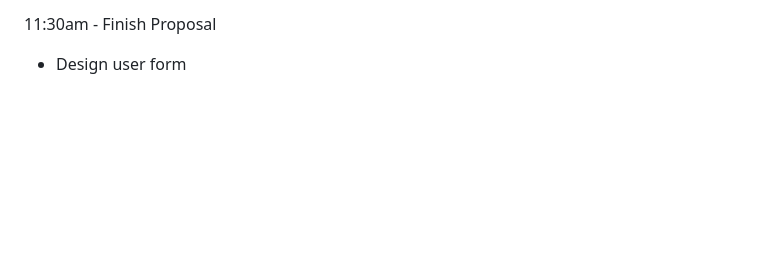
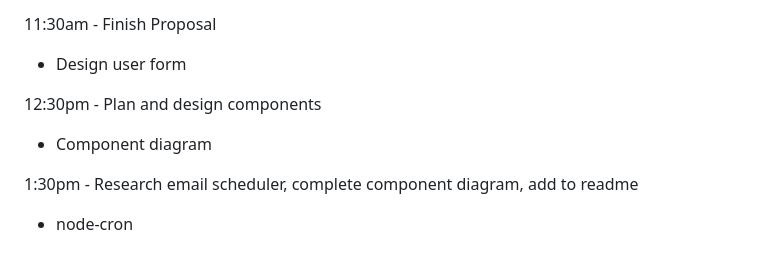
Before and after one commit to agatakolohe/GoinOffGrid, a Markdown page: Work.md, the part around the change. GitHub-like rendering; blank space fills up the shorter version.

```diff
--- a/Work.md
+++ b/Work.md
@@ -26,3 +26,11 @@
 11:30am - Finish Proposal
 
 - Design user form
+
+12:30pm - Plan and design components
+
+- Component diagram
+
+1:30pm - Research email scheduler, complete component diagram, add to readme
+
+- node-cron
```
Also changed, not shown: Proposal.md (+4 -3 lines), README.md (+23 -4 lines), img/ComponentDiagram.png (added), 1 other file.
